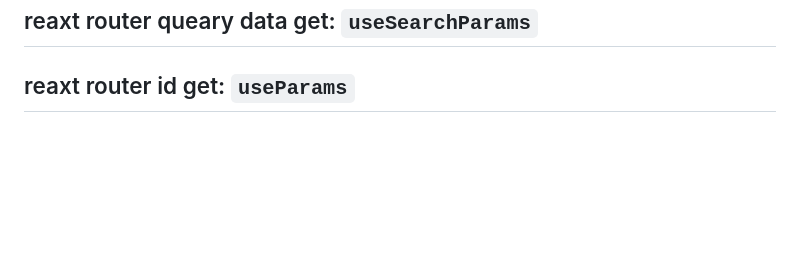
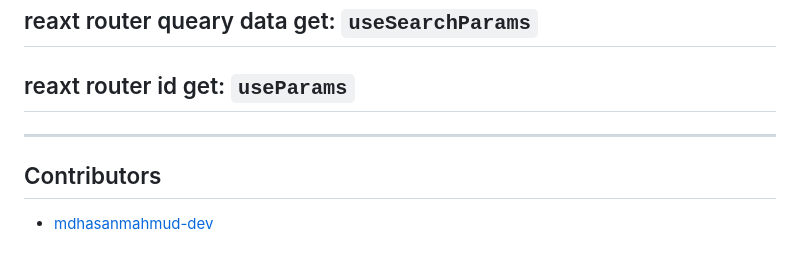
Before and after one commit to Sihambintahabib-ux/git-page-set-up-, a Markdown page: README.MD, the part around the change. GitHub-like rendering; blank space fills up the shorter version.

Commit message:
Add mdhasanmahmud-dev to contributors section
Co-authored-by: Sihambintahabib-ux <218239970+Sihambintahabib-ux@users.noreply.github.com>

```diff
--- a/README.MD
+++ b/README.MD
@@ -828,3 +828,9 @@ Admin Password : admin@gmail.com <br>
 ## reaxt router queary data get: `useSearchParams`
 
 ## reaxt router id get: `useParams`
+
+---
+
+## Contributors
+
+- [mdhasanmahmud-dev](https://github.com/mdhasanmahmud-dev)
```
